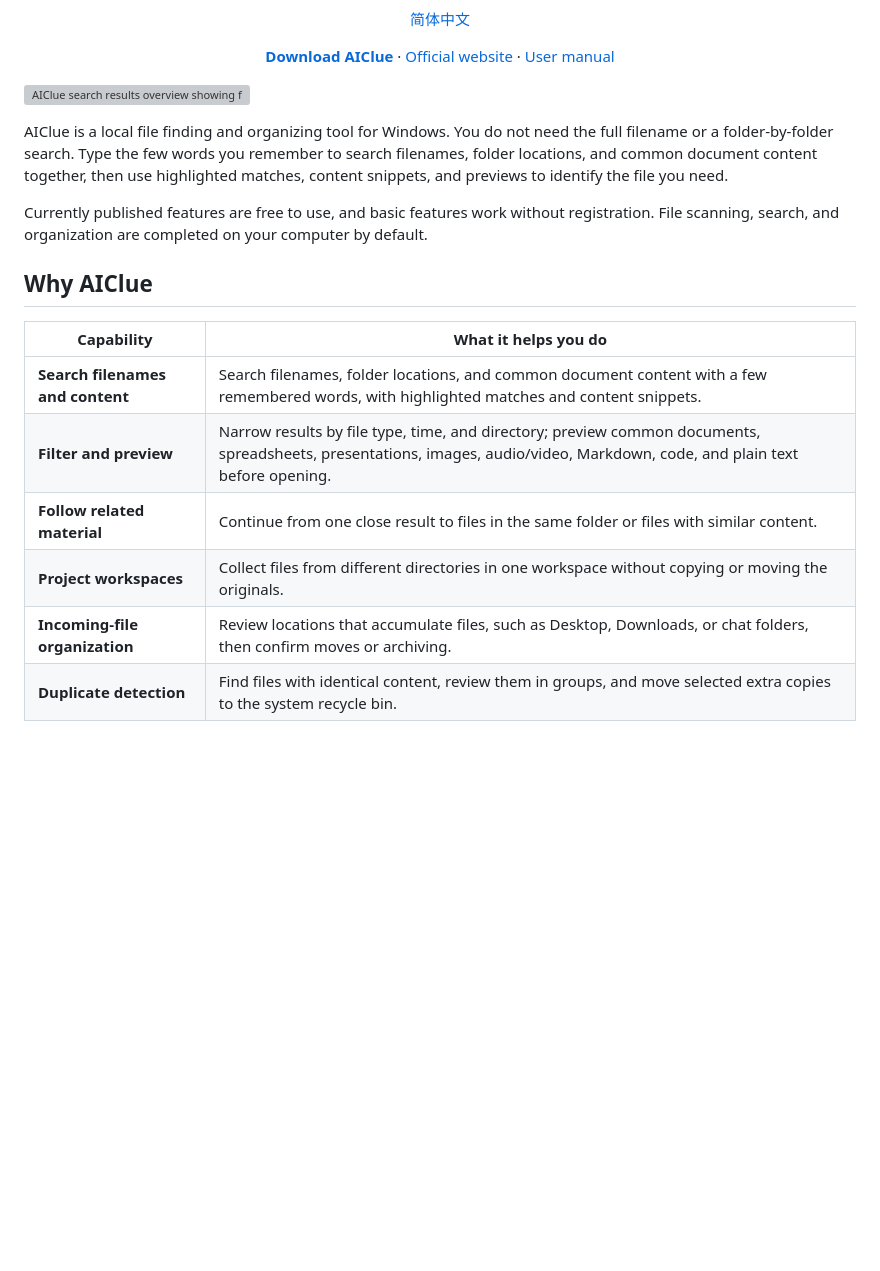
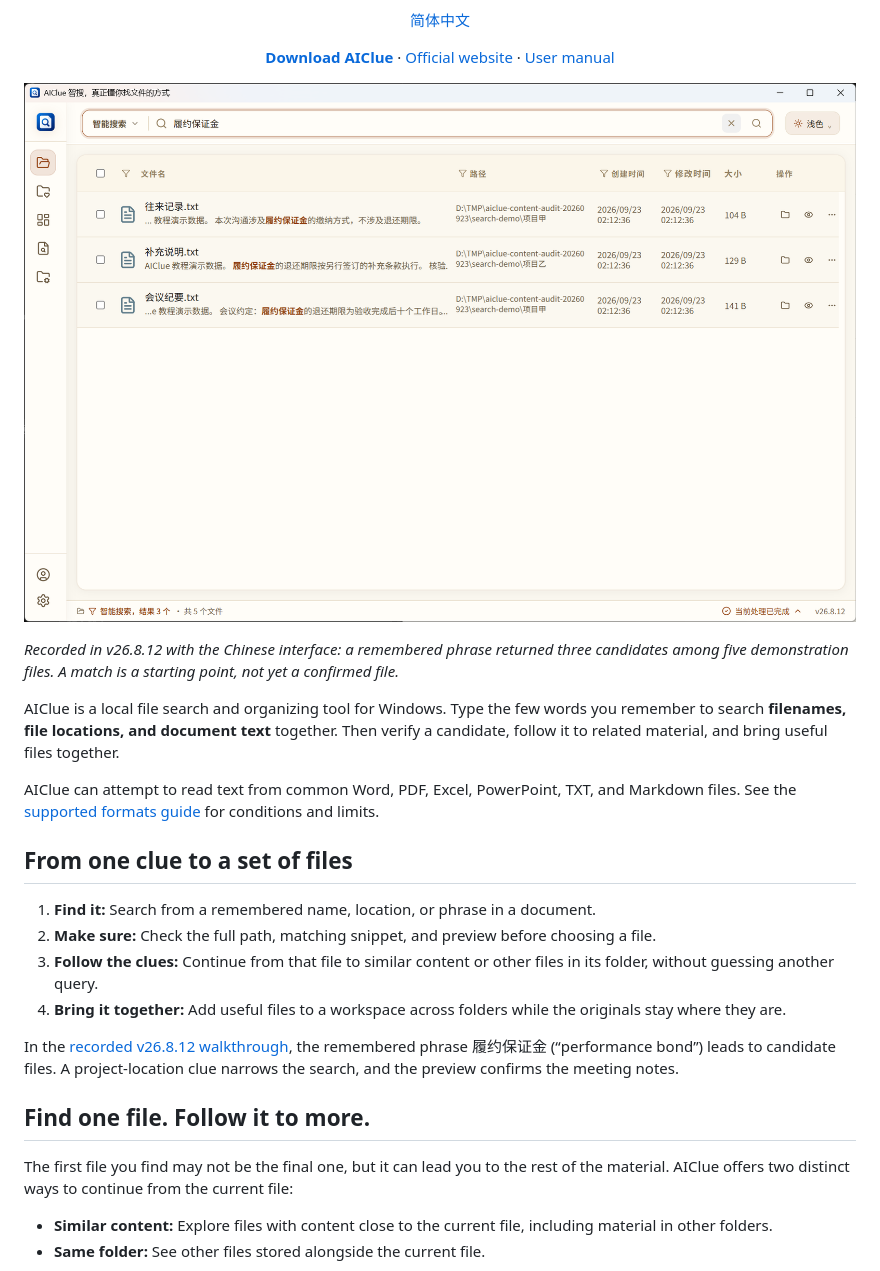
Before and after one commit to Tiller-Mu/aiclue, a Markdown page: README.en.md, the part around one of its changes. Drawn GitHub-style; pictures changed too: assets/zh-search-results-v26.8.12.png (added); blank space fills up the shorter version; grey boxes are pictures that could not be loaded.

Commit message:
docs: highlight AIClue file discovery workflow

```diff
--- a/README.en.md
+++ b/README.en.md
@@ -14,19 +14,27 @@
   </p>
 </div>
 
-![AIClue search results overview showing filenames, paths, content snippets, and actions](assets/en-hero-search-overview-v2.webp)
+![AIClue v26.8.12 search results for 履约保证金, showing three candidate files, locations, and text snippets in the Chinese interface](assets/zh-search-results-v26.8.12.png)
 
-AIClue is a local file finding and organizing tool for Windows. You do not need the full filename or a folder-by-folder search. Type the few words you remember to search filenames, folder locations, and common document content together, then use highlighted matches, content snippets, and previews to identify the file you need.
+*Recorded in v26.8.12 with the Chinese interface: a remembered phrase returned three candidates among five demonstration files. A match is a starting point, not yet a confirmed file.*
 
-Currently published features are free to use, and basic features work without registration. File scanning, search, and organization are completed on your computer by default.
+AIClue is a local file search and organizing tool for Windows. Type the few words you remember to search **filenames, file locations, and document text** together. Then verify a candidate, follow it to related material, and bring useful files together.
 
-## Why AIClue
+AIClue can attempt to read text from common Word, PDF, Excel, PowerPoint, TXT, and Markdown files. See the [supported formats guide](https://aiclue.boxai365.com/en/docs/appendix-supported-formats-data.html?utm_source=github&utm_medium=referral&utm_campaign=aiclue_repository) for conditions and limits.
 
-| Capability | What it helps you do |
-| --- | --- |
-| **Search filenames and content** | Search filenames, folder locations, and common document content with a few remembered words, with highlighted matches and content snippets. |
-| **Filter and preview** | Narrow results by file type, time, and directory; preview common documents, spreadsheets, presentations, images, audio/video, Markdown, code, and plain text before opening. |
-| **Follow related material** | Continue from one close result to files in the same folder or files with similar content. |
-| **Project workspaces** | Collect files from different directories in one workspace without copying or moving the originals. |
-| **Incoming-file organization** | Review locations that accumulate files, such as Desktop, Downloads, or chat folders, then confirm moves or archiving. |
-| **Duplicate detection** | Find files with identical content, review them in groups, and move selected extra copies to the system recycle bin. |
+## From one clue to a set of files
+
+1. **Find it:** Search from a remembered name, location, or phrase in a document.
+2. **Make sure:** Check the full path, matching snippet, and preview before choosing a file.
+3. **Follow the clues:** Continue from that file to similar content or other files in its folder, without guessing another query.
+4. **Bring it together:** Add useful files to a workspace across folders while the originals stay where they are.
+
+In the [recorded v26.8.12 walkthrough](https://aiclue.boxai365.com/en/find-file-without-name/?utm_source=github&utm_medium=referral&utm_campaign=aiclue_repository), the remembered phrase 履约保证金 (“performance bond”) leads to candidate files. A project-location clue narrows the search, and the preview confirms the meeting notes.
+
+## Find one file. Follow it to more.
+
+The first file you find may not be the final one, but it can lead you to the rest of the material. AIClue offers two distinct ways to continue from the current file:
+
+- **Similar content:** Explore files with content close to the current file, including material in other folders.
+- **Same folder:** See other files stored alongside the current file.
+
```
Also changed, not shown: other parts of README.en.md (+10 -6 lines), readme.md (+31 -19 lines), assets/zh-related-files-v26.8.12.png (added).
